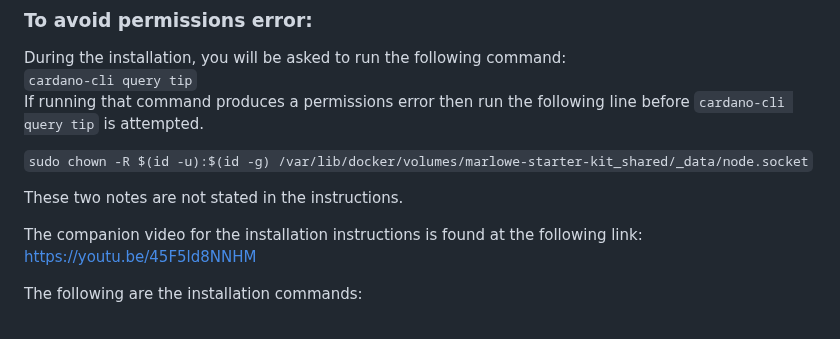
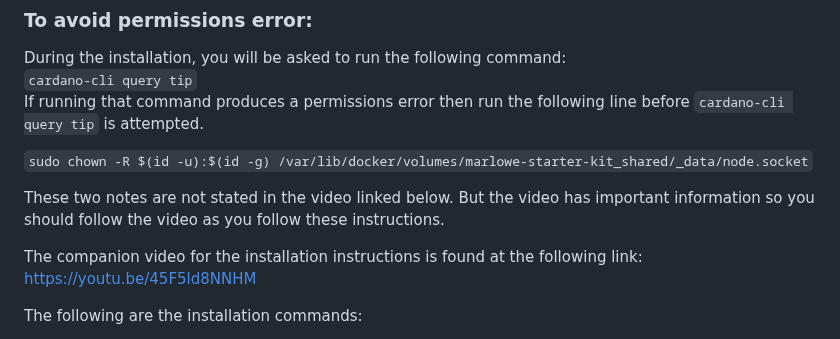
Before and after one commit to johnshearing/SmartWallet, a Markdown page: starter_kit/get_started.md, the part around the change. Rendered like a GitHub page.

```diff
--- a/starter_kit/get_started.md
+++ b/starter_kit/get_started.md
@@ -19,7 +19,8 @@ If running that command produces a permissions error then run the following line
 
 `sudo chown -R $(id -u):$(id -g) /var/lib/docker/volumes/marlowe-starter-kit_shared/_data/node.socket`
 
-These two notes are not stated in the instructions.
+These two notes are not stated in the video linked below.
+But the video has important information so you should follow the video as you follow these instructions.
 
 The companion video for the installation instructions is found at the following link:
 https://youtu.be/45F5ld8NNHM
```
